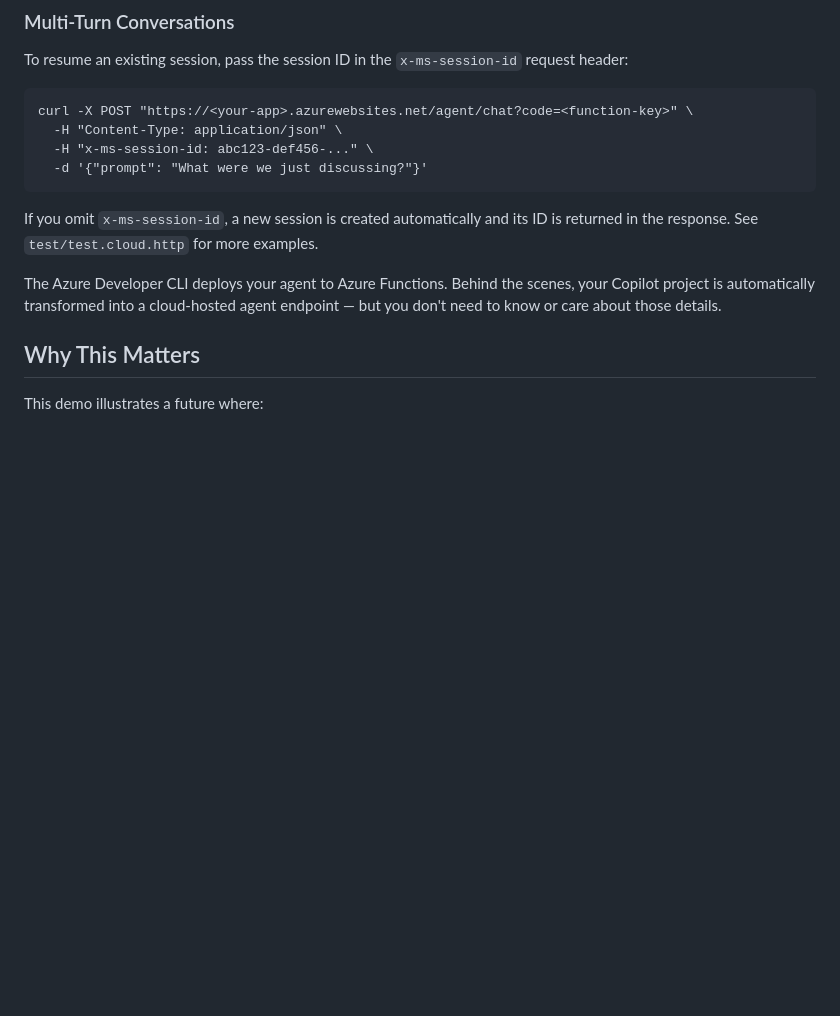
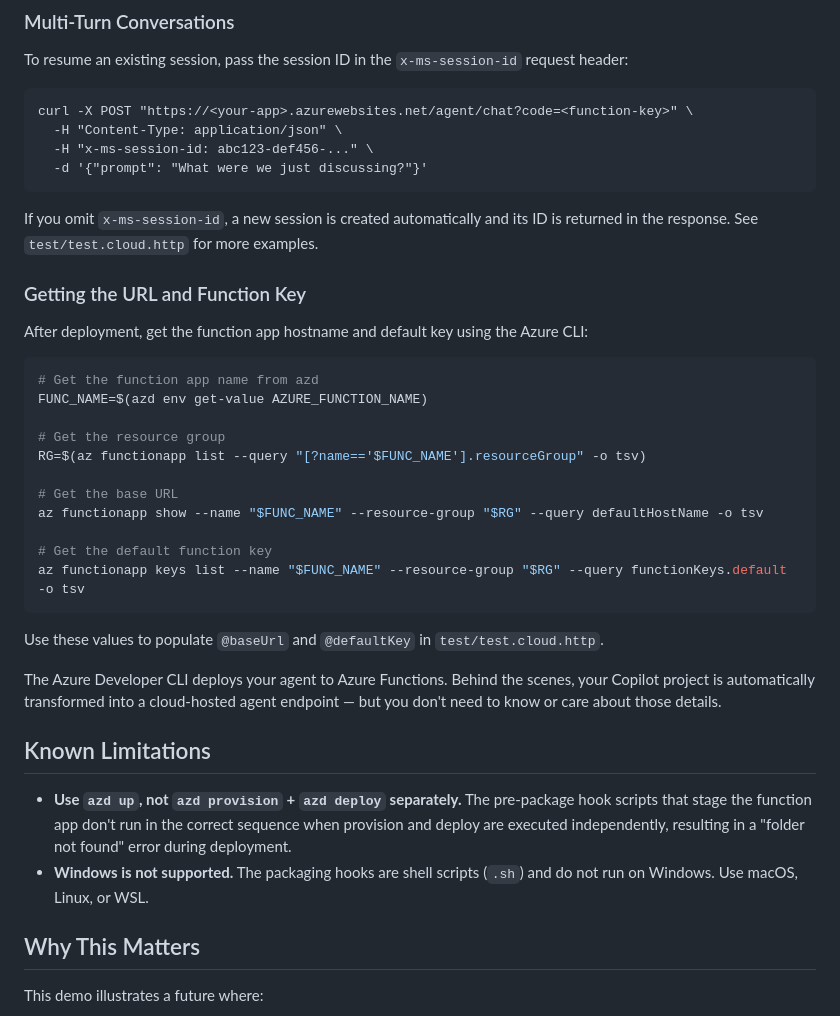
Before and after one commit to vrdmr/copilot-custom-agents-on-azure-functions, a Markdown page: README.md, the part around the change. Drawn GitHub-style; blank space fills up the shorter version.

Commit message:
docs: Update README with instructions for retrieving function app URL and key, and add known limitations

````diff
--- a/README.md
+++ b/README.md
@@ -112,7 +112,32 @@ curl -X POST "https://<your-app>.azurewebsites.net/agent/chat?code=<function-key
 
 If you omit `x-ms-session-id`, a new session is created automatically and its ID is returned in the response. See `test/test.cloud.http` for more examples.
 
+### Getting the URL and Function Key
+
+After deployment, get the function app hostname and default key using the Azure CLI:
+
+```bash
+# Get the function app name from azd
+FUNC_NAME=$(azd env get-value AZURE_FUNCTION_NAME)
+
+# Get the resource group
+RG=$(az functionapp list --query "[?name=='$FUNC_NAME'].resourceGroup" -o tsv)
+
+# Get the base URL
+az functionapp show --name "$FUNC_NAME" --resource-group "$RG" --query defaultHostName -o tsv
+
+# Get the default function key
+az functionapp keys list --name "$FUNC_NAME" --resource-group "$RG" --query functionKeys.default -o tsv
+```
+
+Use these values to populate `@baseUrl` and `@defaultKey` in `test/test.cloud.http`.
+
 The Azure Developer CLI deploys your agent to Azure Functions. Behind the scenes, your Copilot project is automatically transformed into a cloud-hosted agent endpoint — but you don't need to know or care about those details.
+
+## Known Limitations
+
+- **Use `azd up`, not `azd provision` + `azd deploy` separately.** The pre-package hook scripts that stage the function app don't run in the correct sequence when provision and deploy are executed independently, resulting in a "folder not found" error during deployment.
+- **Windows is not supported.** The packaging hooks are shell scripts (`.sh`) and do not run on Windows. Use macOS, Linux, or WSL.
 
 ## Why This Matters
 
````
